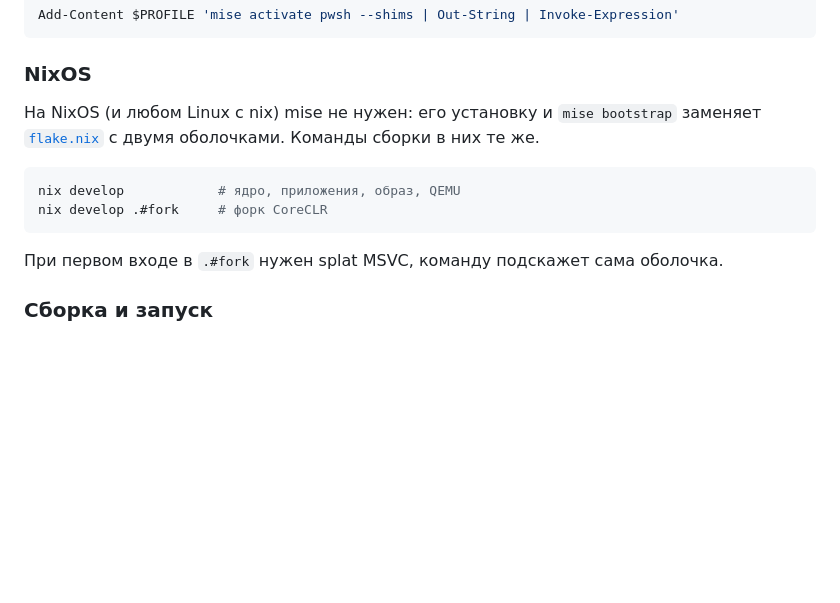
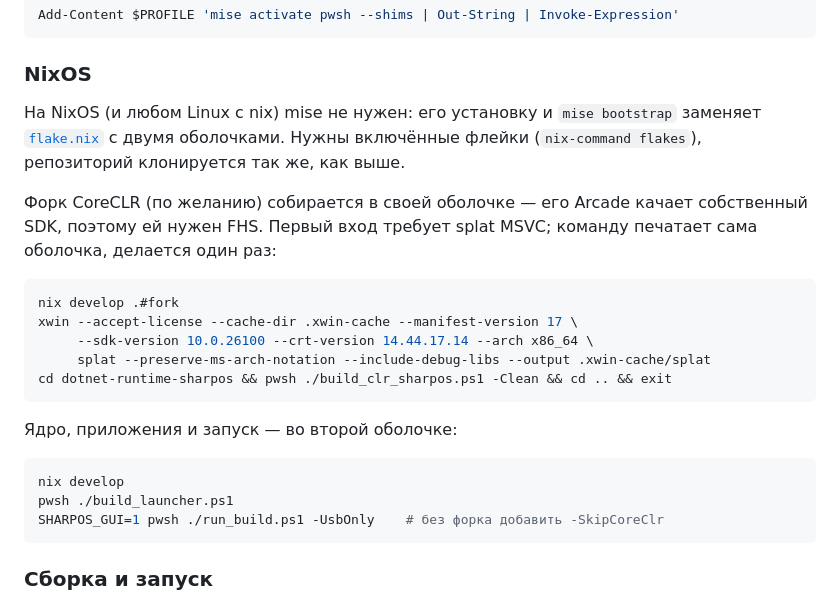
Before and after one commit to daniilvaino/SharpOS, a Markdown page: README.md, the part around the change. Drawn GitHub-style; blank space fills up the shorter version.

Commit message:
README: в разделе NixOS — полная последовательность команд
Было две строки с именами оболочек. Теперь порядок как при настоящей сборке:
форк CoreCLR (по желанию) со splat'ом в оболочке FHS, затем ядро, приложения и
запуск во второй оболочке. Добавлено требование включённых флейков.

Co-Authored-By: Claude Opus 5 (1M context) <noreply@anthropic.com>

````diff
--- a/README.md
+++ b/README.md
@@ -42,14 +42,25 @@ Add-Content $PROFILE 'mise activate pwsh --shims | Out-String | Invoke-Expressio
 
 ### NixOS
 
-На NixOS (и любом Linux с nix) mise не нужен: его установку и `mise bootstrap` заменяет [`flake.nix`](flake.nix) с двумя оболочками. Команды сборки в них те же.
+На NixOS (и любом Linux с nix) mise не нужен: его установку и `mise bootstrap` заменяет [`flake.nix`](flake.nix) с двумя оболочками. Нужны включённые флейки (`nix-command flakes`), репозиторий клонируется так же, как выше.
+
+Форк CoreCLR (по желанию) собирается в своей оболочке — его Arcade качает собственный SDK, поэтому ей нужен FHS. Первый вход требует splat MSVC; команду печатает сама оболочка, делается один раз:
 
 ```bash
-nix develop            # ядро, приложения, образ, QEMU
-nix develop .#fork     # форк CoreCLR
+nix develop .#fork
+xwin --accept-license --cache-dir .xwin-cache --manifest-version 17 \
+     --sdk-version 10.0.26100 --crt-version 14.44.17.14 --arch x86_64 \
+     splat --preserve-ms-arch-notation --include-debug-libs --output .xwin-cache/splat
+cd dotnet-runtime-sharpos && pwsh ./build_clr_sharpos.ps1 -Clean && cd .. && exit
 ```
 
-При первом входе в `.#fork` нужен splat MSVC, команду подскажет сама оболочка.
+Ядро, приложения и запуск — во второй оболочке:
+
+```bash
+nix develop
+pwsh ./build_launcher.ps1
+SHARPOS_GUI=1 pwsh ./run_build.ps1 -UsbOnly    # без форка добавить -SkipCoreClr
+```
 
 ### Сборка и запуск
 
````
